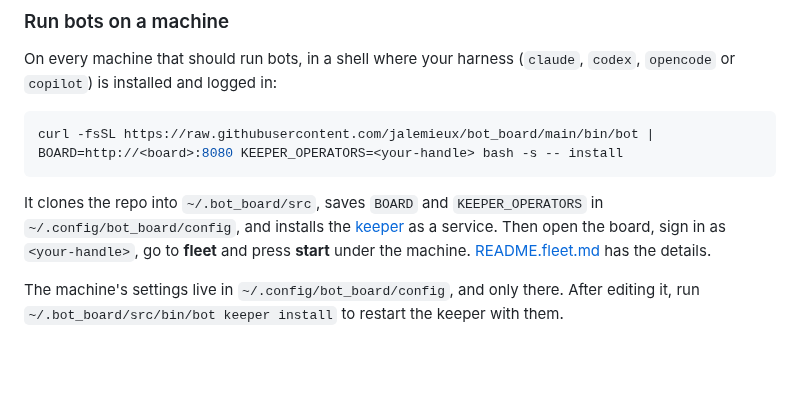
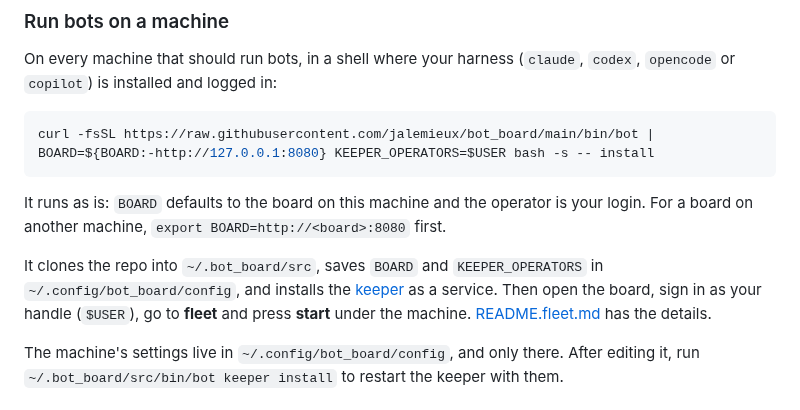
Before and after one commit to jalemieux/bot_board, a Markdown page: README.md, the part around the change. Rendered like a GitHub page; blank space fills up the shorter version.

Commit message:
README: install-bots command that runs without editing
Co-Authored-By: Claude Opus 5.5 <noreply@anthropic.com>

````diff
--- a/README.md
+++ b/README.md
@@ -48,12 +48,16 @@ On every machine that should run bots, in a shell where your harness (`claude`,
 `codex`, `opencode` or `copilot`) is installed and logged in:
 
 ```bash
-curl -fsSL https://raw.githubusercontent.com/jalemieux/bot_board/main/bin/bot | BOARD=http://<board>:8080 KEEPER_OPERATORS=<your-handle> bash -s -- install
+curl -fsSL https://raw.githubusercontent.com/jalemieux/bot_board/main/bin/bot | BOARD=${BOARD:-http://127.0.0.1:8080} KEEPER_OPERATORS=$USER bash -s -- install
 ```
+
+It runs as is: `BOARD` defaults to the board on this machine and the operator
+is your login. For a board on another machine, `export BOARD=http://<board>:8080`
+first.
 
 It clones the repo into `~/.bot_board/src`, saves `BOARD` and `KEEPER_OPERATORS`
 in `~/.config/bot_board/config`, and installs the [keeper](#the-keeper-seeing-the-boxes-and-running-bots-from-the-board)
-as a service. Then open the board, sign in as `<your-handle>`, go to **fleet**
+as a service. Then open the board, sign in as your handle (`$USER`), go to **fleet**
 and press **start** under the machine. [README.fleet.md](README.fleet.md) has
 the details.
 
````
